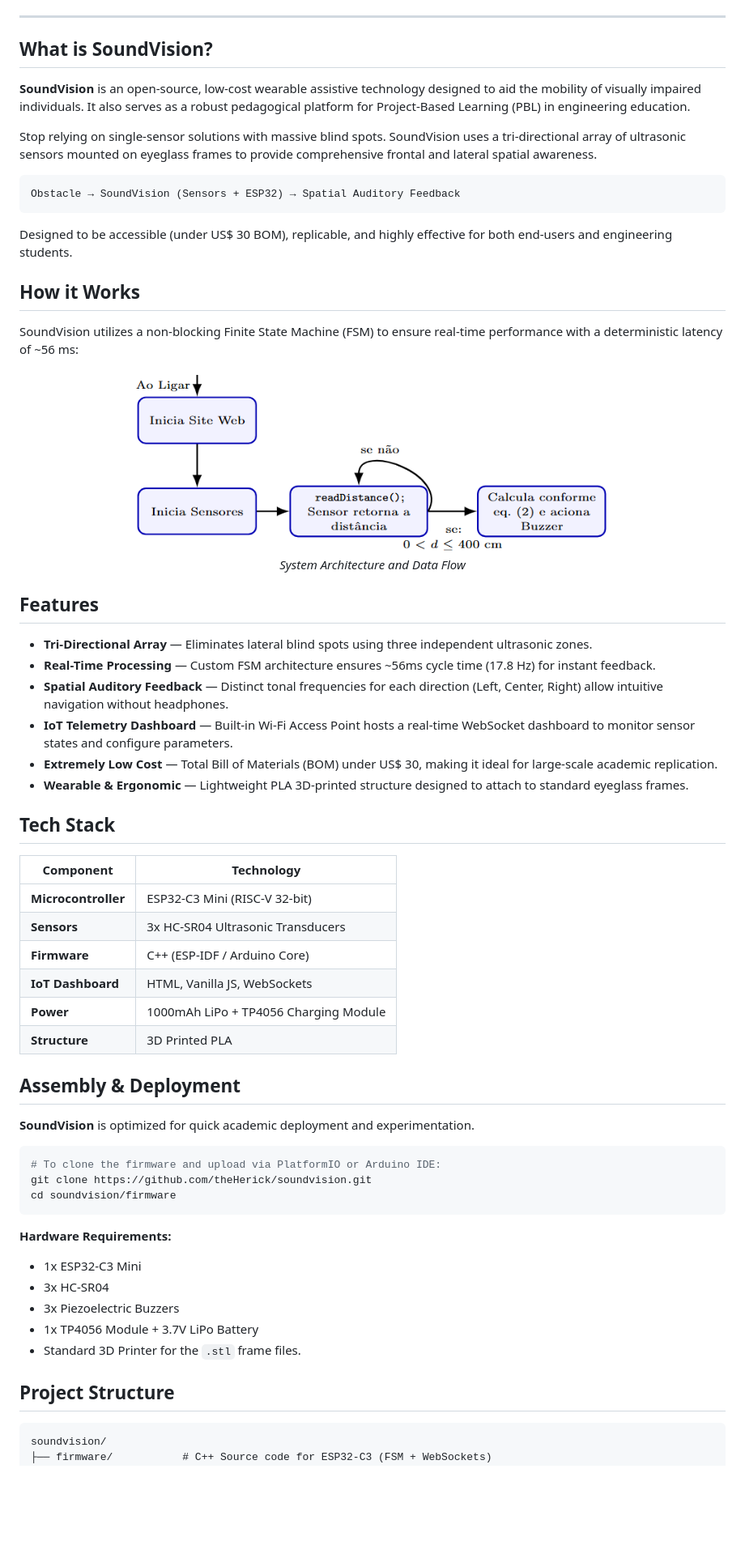
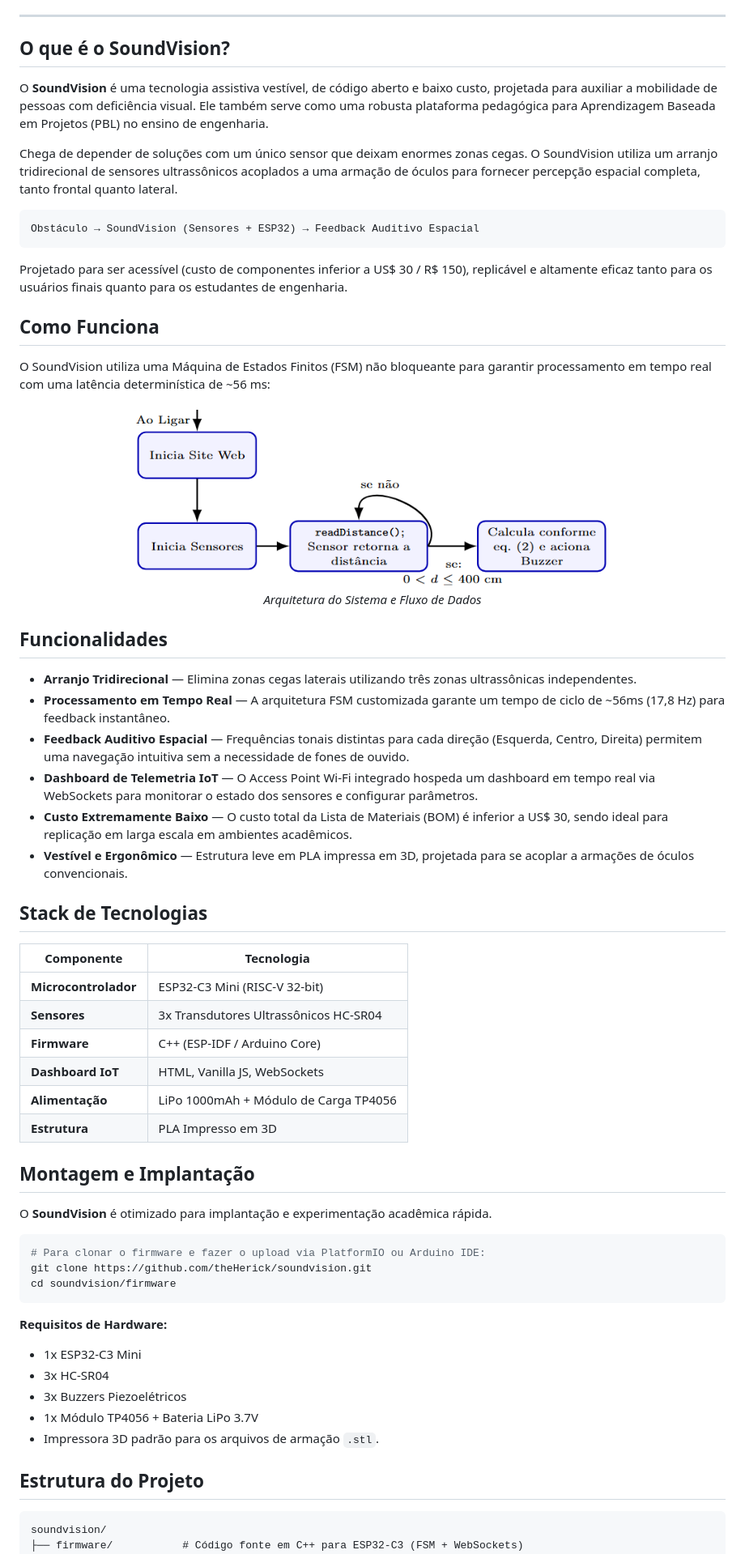
Before and after one commit to theHerick/soundvision, a Markdown page: README.md, the part around one of its changes. Shown at 81% size. Rendered like a GitHub page; blank space fills up the shorter version.

````diff
--- a/README.md
+++ b/README.md
@@ -26,67 +26,67 @@
 
 ---
 
-## What is SoundVision?
+## O que é o SoundVision?
 
-**SoundVision** is an open-source, low-cost wearable assistive technology designed to aid the mobility of visually impaired individuals. It also serves as a robust pedagogical platform for Project-Based Learning (PBL) in engineering education.
+O **SoundVision** é uma tecnologia assistiva vestível, de código aberto e baixo custo, projetada para auxiliar a mobilidade de pessoas com deficiência visual. Ele também serve como uma robusta plataforma pedagógica para Aprendizagem Baseada em Projetos (PBL) no ensino de engenharia.
 
-Stop relying on single-sensor solutions with massive blind spots. SoundVision uses a tri-directional array of ultrasonic sensors mounted on eyeglass frames to provide comprehensive frontal and lateral spatial awareness.
+Chega de depender de soluções com um único sensor que deixam enormes zonas cegas. O SoundVision utiliza um arranjo tridirecional de sensores ultrassônicos acoplados a uma armação de óculos para fornecer percepção espacial completa, tanto frontal quanto lateral.
 
 ```text
-Obstacle → SoundVision (Sensors + ESP32) → Spatial Auditory Feedback
+Obstáculo → SoundVision (Sensores + ESP32) → Feedback Auditivo Espacial
 ```
 
-Designed to be accessible (under US$ 30 BOM), replicable, and highly effective for both end-users and engineering students.
+Projetado para ser acessível (custo de componentes inferior a US$ 30 / R$ 150), replicável e altamente eficaz tanto para os usuários finais quanto para os estudantes de engenharia.
 
-## How it Works
+## Como Funciona
 
-SoundVision utilizes a non-blocking Finite State Machine (FSM) to ensure real-time performance with a deterministic latency of ~56 ms:
+O SoundVision utiliza uma Máquina de Estados Finitos (FSM) não bloqueante para garantir processamento em tempo real com uma latência determinística de ~56 ms:
 
 <div align="center">
-  <img src="docs/fsm_diagram.png" alt="Finite State Machine Architecture" width="600" />
-  <p><i>System Architecture and Data Flow</i></p>
+  <img src="docs/fsm_diagram.png" alt="Arquitetura da Máquina de Estados Finitos" width="600" />
+  <p><i>Arquitetura do Sistema e Fluxo de Dados</i></p>
 </div>
 
-## Features
+## Funcionalidades
 
-*   **Tri-Directional Array** — Eliminates lateral blind spots using three independent ultrasonic zones.
-*   **Real-Time Processing** — Custom FSM architecture ensures ~56ms cycle time (17.8 Hz) for instant feedback.
-*   **Spatial Auditory Feedback** — Distinct tonal frequencies for each direction (Left, Center, Right) allow intuitive navigation without headphones.
-*   **IoT Telemetry Dashboard** — Built-in Wi-Fi Access Point hosts a real-time WebSocket dashboard to monitor sensor states and configure parameters.
-*   **Extremely Low Cost** — Total Bill of Materials (BOM) under US$ 30, making it ideal for large-scale academic replication.
-*   **Wearable & Ergonomic** — Lightweight PLA 3D-printed structure designed to attach to standard eyeglass frames.
+*   **Arranjo Tridirecional** — Elimina zonas cegas laterais utilizando três zonas ultrassônicas independentes.
+*   **Processamento em Tempo Real** — A arquitetura FSM customizada garante um tempo de ciclo de ~56ms (17,8 Hz) para feedback instantâneo.
+*   **Feedback Auditivo Espacial** — Frequências tonais distintas para cada direção (Esquerda, Centro, Direita) permitem uma navegação intuitiva sem a necessidade de fones de ouvido.
+*   **Dashboard de Telemetria IoT** — O Access Point Wi-Fi integrado hospeda um dashboard em tempo real via WebSockets para monitorar o estado dos sensores e configurar parâmetros.
+*   **Custo Extremamente Baixo** — O custo total da Lista de Materiais (BOM) é inferior a US$ 30, sendo ideal para replicação em larga escala em ambientes acadêmicos.
+*   **Vestível e Ergonômico** — Estrutura leve em PLA impressa em 3D, projetada para se acoplar a armações de óculos convencionais.
 
-## Tech Stack
+## Stack de Tecnologias
 
-| Component | Technology |
+| Componente | Tecnologia |
 |---|---|
-| **Microcontroller** | ESP32-C3 Mini (RISC-V 32-bit) |
-| **Sensors** | 3x HC-SR04 Ultrasonic Transducers |
+| **Microcontrolador** | ESP32-C3 Mini (RISC-V 32-bit) |
+| **Sensores** | 3x Transdutores Ultrassônicos HC-SR04 |
 | **Firmware** | C++ (ESP-IDF / Arduino Core) |
-| **IoT Dashboard** | HTML, Vanilla JS, WebSockets |
-| **Power** | 1000mAh LiPo + TP4056 Charging Module |
-| **Structure** | 3D Printed PLA |
+| **Dashboard IoT** | HTML, Vanilla JS, WebSockets |
+| **Alimentação** | LiPo 1000mAh + Módulo de Carga TP4056 |
+| **Estrutura** | PLA Impresso em 3D |
 
-## Assembly & Deployment
+## Montagem e Implantação
 
-**SoundVision** is optimized for quick academic deployment and experimentation.
+O **SoundVision** é otimizado para implantação e experimentação acadêmica rápida.
 
 ```bash
-# To clone the firmware and upload via PlatformIO or Arduino IDE:
+# Para clonar o firmware e fazer o upload via PlatformIO ou Arduino IDE:
 git clone https://github.com/theHerick/soundvision.git
 cd soundvision/firmware
 ```
 
-**Hardware Requirements:**
+**Requisitos de Hardware:**
 - 1x ESP32-C3 Mini
 - 3x HC-SR04
-- 3x Piezoelectric Buzzers
-- 1x TP4056 Module + 3.7V LiPo Battery
-- Standard 3D Printer for the `.stl` frame files.
+- 3x Buzzers Piezoelétricos
+- 1x Módulo TP4056 + Bateria LiPo 3.7V
+- Impressora 3D padrão para os arquivos de armação `.stl`.
 
-## Project Structure
+## Estrutura do Projeto
 
 ```text
 soundvision/
-├── firmware/           # C++ Source code for ESP32-C3 (FSM + WebSockets)
+├── firmware/           # Código fonte em C++ para ESP32-C3 (FSM + WebSockets)
 ├── hardware/
````
Also changed, not shown: other parts of README.md (+9 -9 lines).
